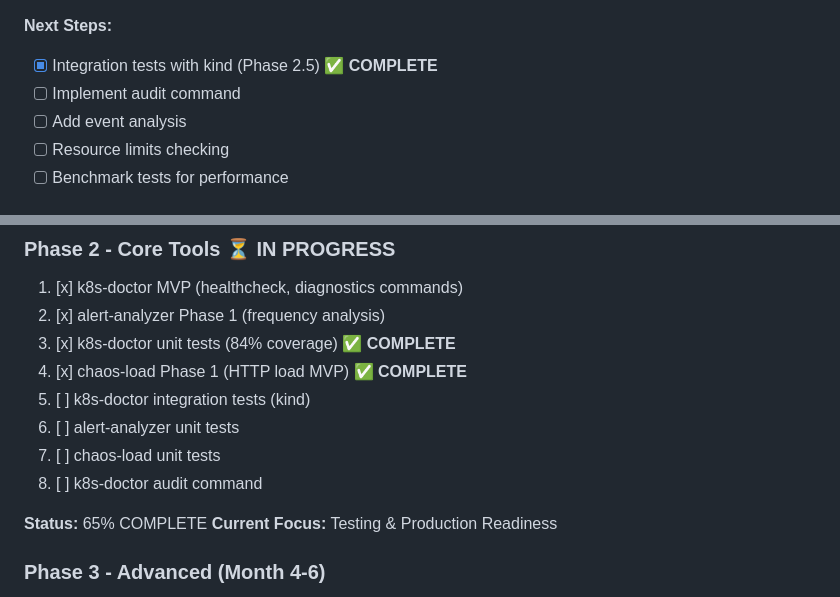
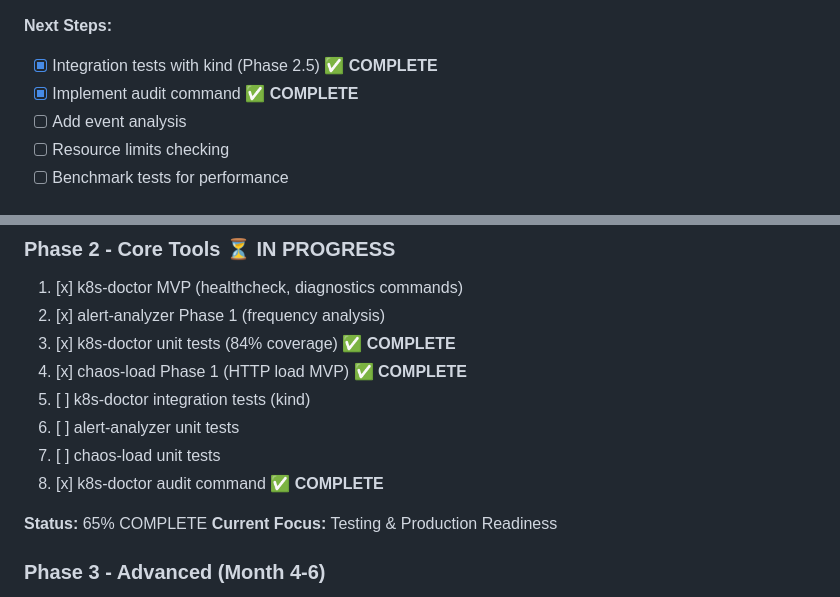
Before and after one commit to neogan74/sre-toolkit, a Markdown page: docs/tasks/backlog.md, 2 parts joined by grey strips. Drawn GitHub-style.

Commit message:
docs: Mark several audit and command implementation tasks as complete in the backlog.

```diff
--- a/docs/tasks/backlog.md
+++ b/docs/tasks/backlog.md
@@ -61,7 +61,7 @@ Create a set of practical tools for SRE specialists, demonstrating deep understa
 
 **Next Steps:**
 - [x] Integration tests with kind (Phase 2.5) ✅ **COMPLETE**
-- [ ] Implement audit command
+- [x] Implement audit command ✅ **COMPLETE**
 - [ ] Add event analysis
 - [ ] Resource limits checking
 - [ ] Benchmark tests for performance
@@ -448,7 +448,7 @@ Create a set of practical tools for SRE specialists, demonstrating deep understa
 5. [ ] k8s-doctor integration tests (kind)
 6. [ ] alert-analyzer unit tests
 7. [ ] chaos-load unit tests
-8. [ ] k8s-doctor audit command
+8. [x] k8s-doctor audit command ✅ **COMPLETE**
 
 **Status:** 65% COMPLETE
 **Current Focus:** Testing & Production Readiness
```
Also changed, not shown: other parts of docs/tasks/backlog.md (+2 -2 lines).
